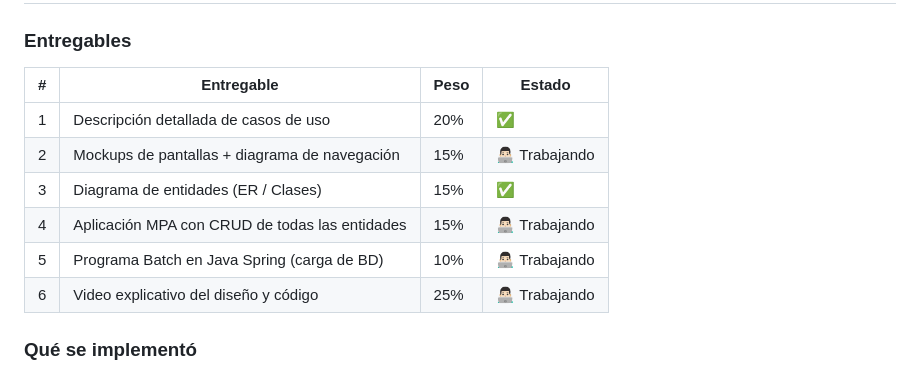
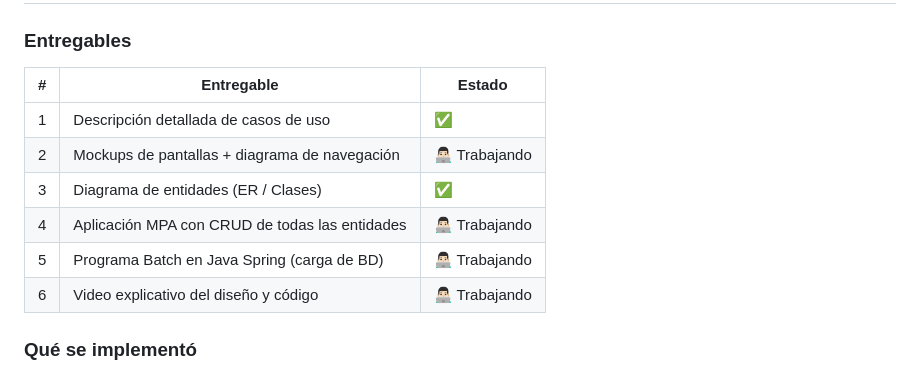
Before and after one commit to Emperador24/ProyectoWEB, a Markdown page: README.md, the part around the change. Rendered like a GitHub page.

Commit message:
Update README.md
Updated the deliverables table to remove weight percentages and adjust formatting.

```diff
--- a/README.md
+++ b/README.md
@@ -19,14 +19,14 @@
 
 ### Entregables
 
-| # | Entregable | Peso | Estado |
-|---|-----------|------|--------|
-| 1 | Descripción detallada de casos de uso | 20% | ✅ |
-| 2 | Mockups de pantallas + diagrama de navegación | 15% | 👨🏻‍💻 Trabajando |
-| 3 | Diagrama de entidades (ER / Clases) | 15% | ✅ |
-| 4 | Aplicación MPA con CRUD de todas las entidades | 15% | 👨🏻‍💻 Trabajando |
-| 5 | Programa Batch en Java Spring (carga de BD) | 10% | 👨🏻‍💻 Trabajando|
-| 6 | Video explicativo del diseño y código | 25% | 👨🏻‍💻 Trabajando |
+| # | Entregable |Estado |
+|---|-----------|--------|
+| 1 | Descripción detallada de casos de uso | ✅ |
+| 2 | Mockups de pantallas + diagrama de navegación | 👨🏻‍💻 Trabajando |
+| 3 | Diagrama de entidades (ER / Clases) | ✅ |
+| 4 | Aplicación MPA con CRUD de todas las entidades | 👨🏻‍💻 Trabajando |
+| 5 | Programa Batch en Java Spring (carga de BD) | 👨🏻‍💻 Trabajando|
+| 6 | Video explicativo del diseño y código | 👨🏻‍💻 Trabajando |
 
 
 ### Qué se implementó
```
